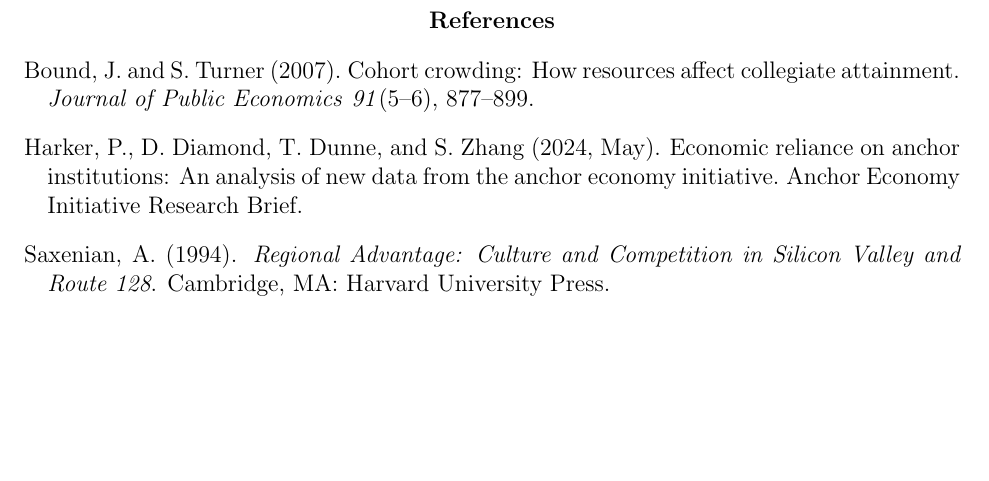
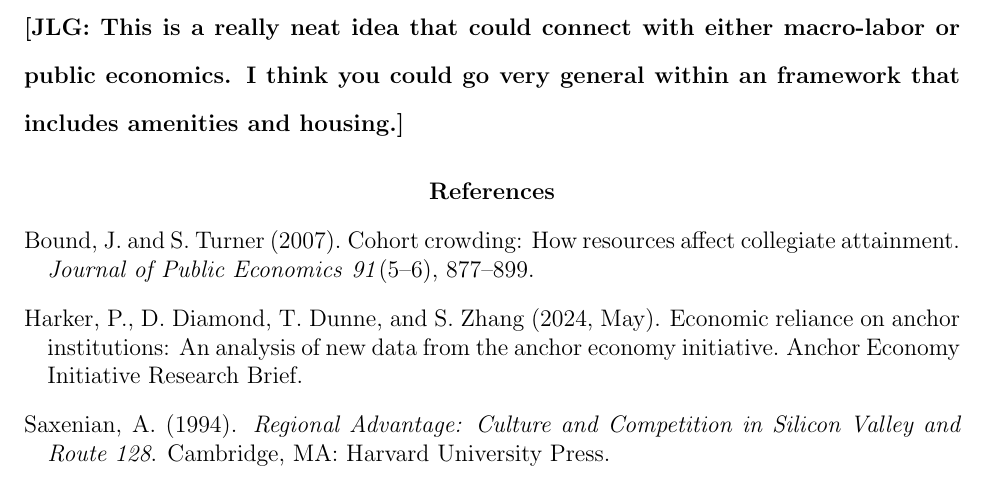
Before and after one commit to ssaninre22/Sanin-ECON603, a LaTeX document (Proposal3/Sanin_Proposal_III.tex): part of page 3 of 3, cut at the place of the change, the shorter picture padded with empty space. Compiled offline with pdfLaTeX.

Commit message:
comments jorge

```diff
--- a/Proposal3/Sanin_Proposal_III.tex
+++ b/Proposal3/Sanin_Proposal_III.tex
@@ -43,7 +43,9 @@
 
 
 
+\bigskip
 
+\noindent \textbf{[JLG: This is a really neat idea that could connect with either macro-labor or public economics. I think you could go very general within an framework that includes amenities and housing.]}
 
 \singlespacing
 \bibliographystyle{chicago}
```
